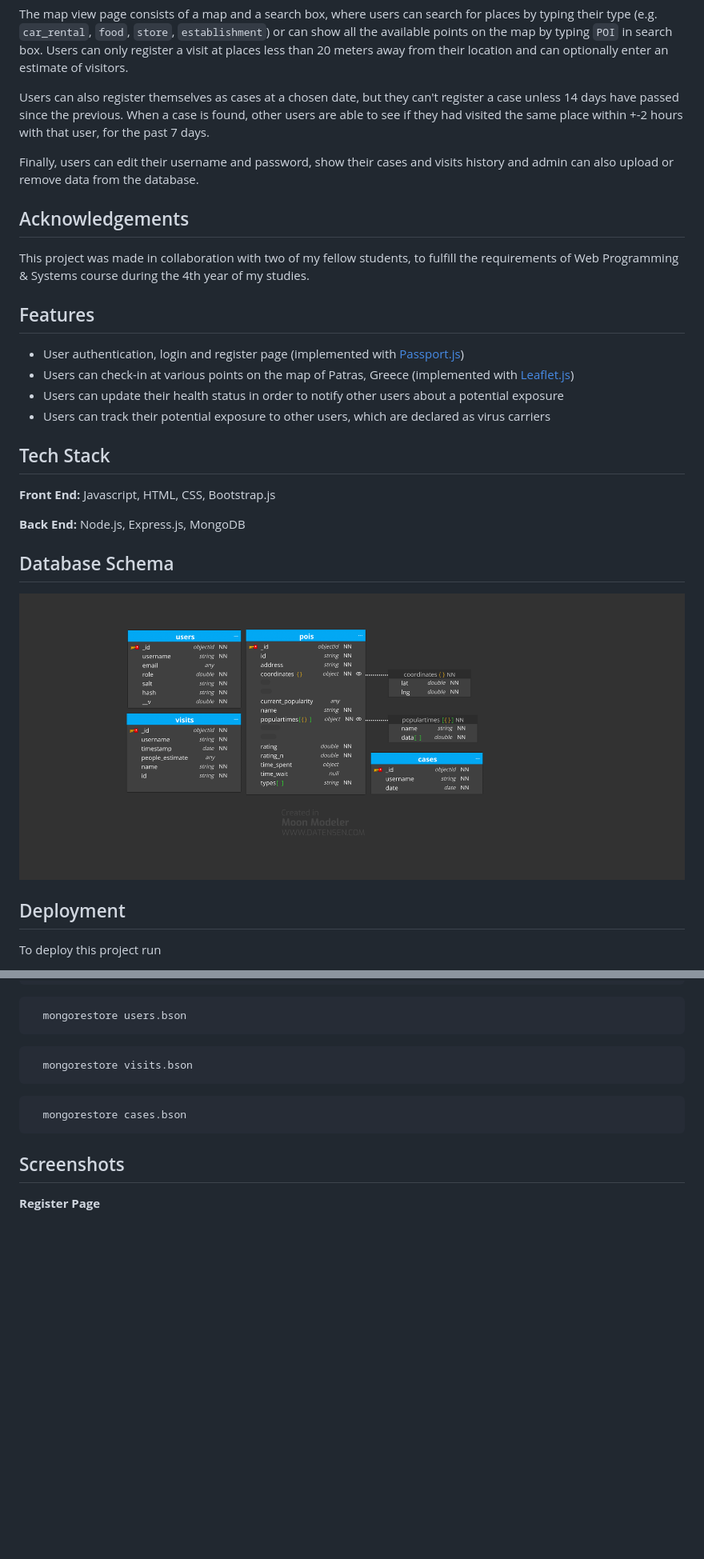
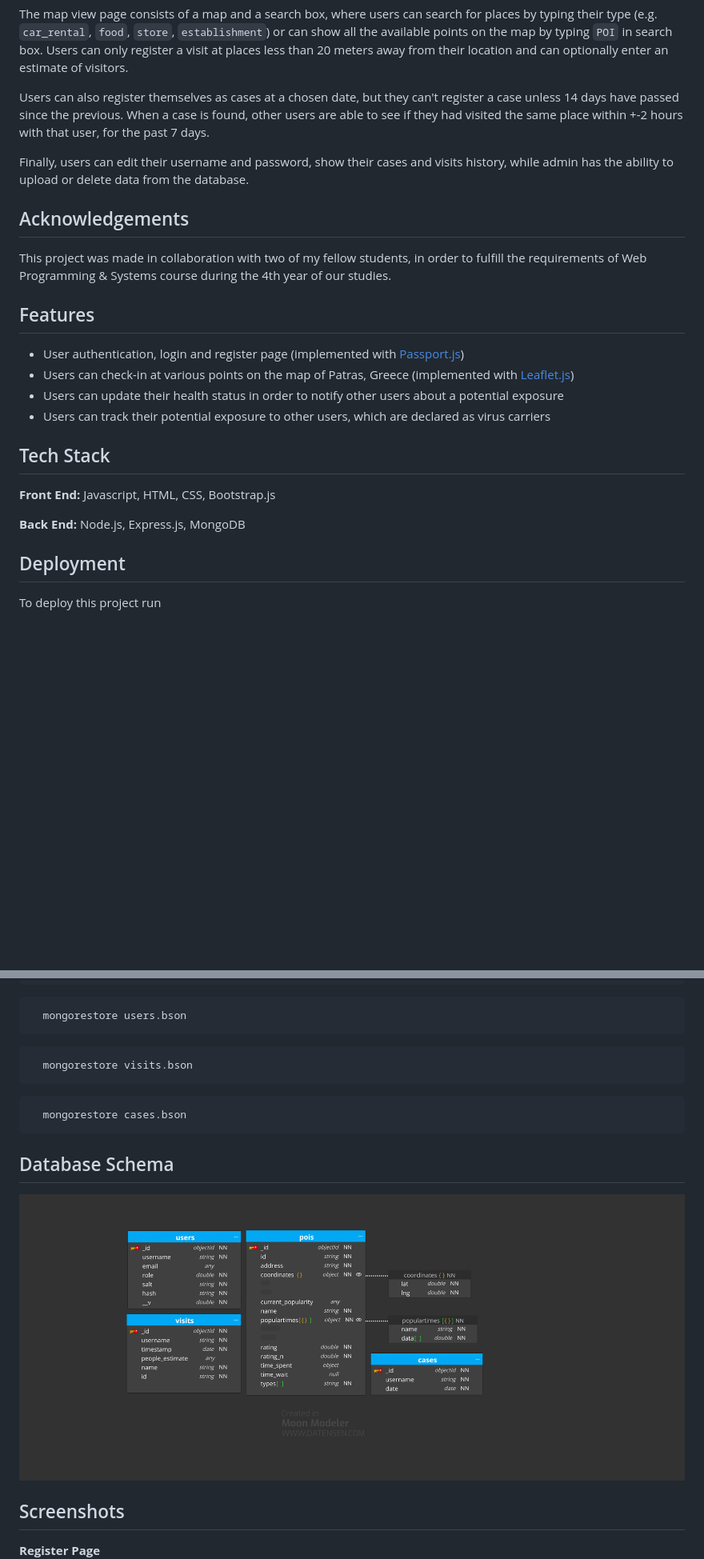
Before and after one commit to manosmin/ceid-web, a Markdown page: README.md, 2 parts joined by grey strips. Shown: that part at 80% size. Drawn GitHub-style; blank space fills up the shorter version.

````diff
--- a/README.md
+++ b/README.md
@@ -11,12 +11,12 @@ The map view page consists of a map and a search box, where users can search for
 
 Users can also register themselves as cases at a chosen date, but they can't register a case unless 14 days have passed since the previous. When a case is found, other users are able to see if they had visited the same place within +-2 hours with that user, for the past 7 days.
 
-Finally, users can edit their username and password, show their cases and visits history and admin can also upload or remove data from the database.
+Finally, users can edit their username and password, show their cases and visits history, while admin has the ability to upload or delete data from the database.
 
 
 ## Acknowledgements
 
-This project was made in collaboration with two of my fellow students, to fulfill the requirements of Web Programming & Systems course during the 4th year of my studies.
+This project was made in collaboration with two of my fellow students, in order to fulfill the requirements of Web Programming & Systems course during the 4th year of our studies.
 
 
 ## Features
@@ -31,10 +31,6 @@ This project was made in collaboration with two of my fellow students, to fulfil
 **Front End:** Javascript, HTML, CSS, Bootstrap.js
 
 **Back End:** Node.js, Express.js, MongoDB
-
-## Database Schema
-
-![Schema Diagram](https://github.com/manosmin/ceid-web/blob/master/screenshots/schema.png)
 
 ## Deployment
 
@@ -59,6 +55,9 @@ To import sample data download [mongotools](https://fastdl.mongodb.org/tools/db/
   mongorestore cases.bson
 ```
 
+## Database Schema
+
+![Schema Diagram](https://github.com/manosmin/ceid-web/blob/master/screenshots/schema.png)
 
 ## Screenshots
 **Register Page**
````
